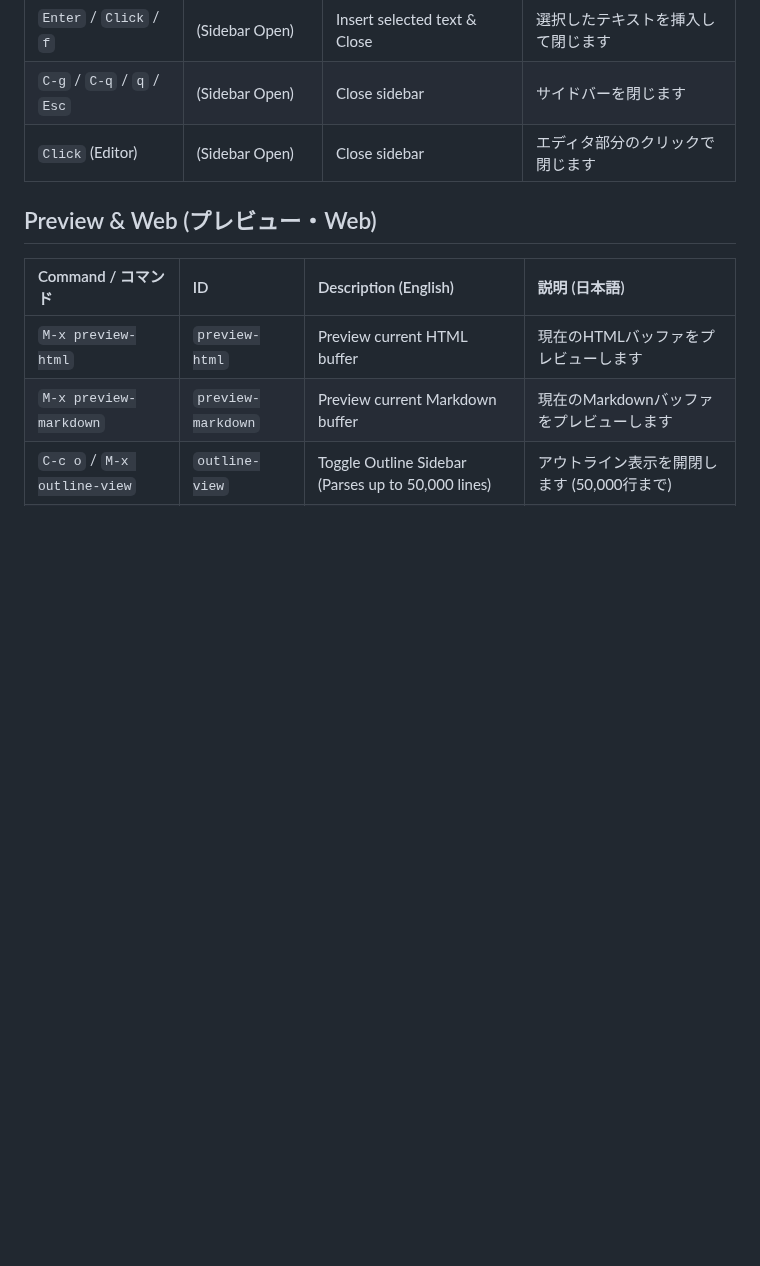
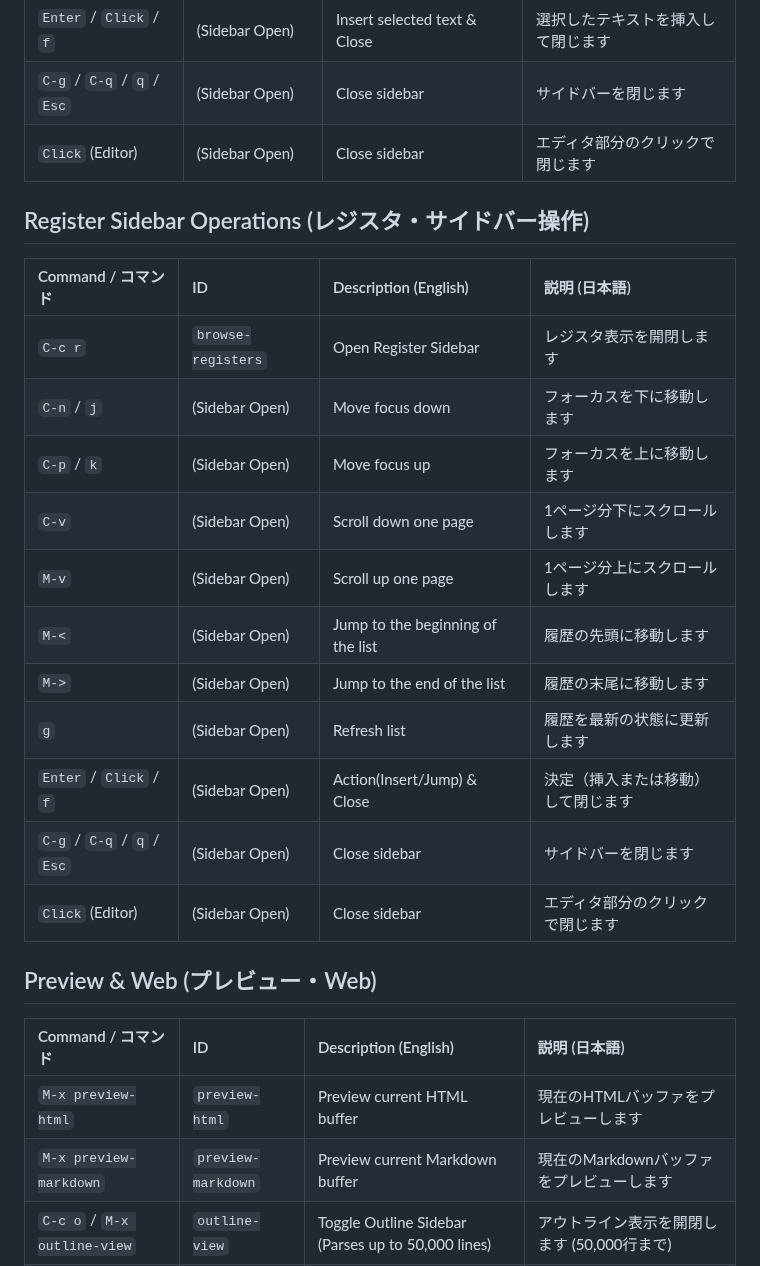
Before and after one commit to kurouna/elecxzy, a Markdown page: COMMANDLIST.md, the part around one of its changes. Rendered like a GitHub page; blank space fills up the shorter version.

```diff
--- a/COMMANDLIST.md
+++ b/COMMANDLIST.md
@@ -159,6 +159,21 @@ This guide covers the key commands for **elecxzy** by category. To run most of t
 | `C-g` / `C-q` / `q` / `Esc` | (Sidebar Open) | Close sidebar | サイドバーを閉じます |
 | `Click` (Editor) | (Sidebar Open) | Close sidebar | エディタ部分のクリックで閉じます |
 
+## Register Sidebar Operations (レジスタ・サイドバー操作)
+| Command / コマンド | ID | Description (English) | 説明 (日本語) |
+|:---|:---|:---|:---|
+| `C-c r` | `browse-registers` | Open Register Sidebar | レジスタ表示を開閉します |
+| `C-n` / `j` | (Sidebar Open) | Move focus down | フォーカスを下に移動します |
+| `C-p` / `k` | (Sidebar Open) | Move focus up | フォーカスを上に移動します |
+| `C-v` | (Sidebar Open) | Scroll down one page | 1ページ分下にスクロールします |
+| `M-v` | (Sidebar Open) | Scroll up one page | 1ページ分上にスクロールします |
+| `M-<` | (Sidebar Open) | Jump to the beginning of the list | 履歴の先頭に移動します |
+| `M->` | (Sidebar Open) | Jump to the end of the list | 履歴の末尾に移動します |
+| `g` | (Sidebar Open) | Refresh list | 履歴を最新の状態に更新します |
+| `Enter` / `Click` / `f` | (Sidebar Open) | Action(Insert/Jump) & Close | 決定（挿入または移動）して閉じます |
+| `C-g` / `C-q` / `q` / `Esc` | (Sidebar Open) | Close sidebar | サイドバーを閉じます |
+| `Click` (Editor) | (Sidebar Open) | Close sidebar | エディタ部分のクリックで閉じます |
+
 ## Preview & Web (プレビュー・Web)
 | Command / コマンド | ID | Description (English) | 説明 (日本語) |
 |:---|:---|:---|:---|
```
Also changed, not shown: other parts of COMMANDLIST.md (+0 -2 lines).
